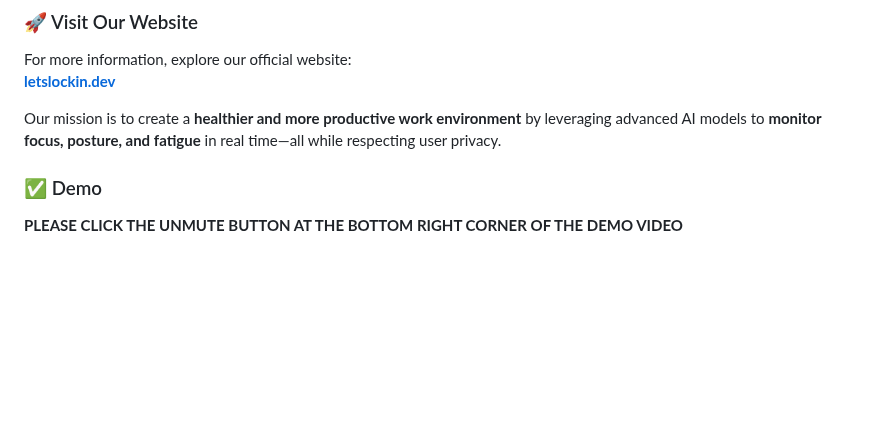
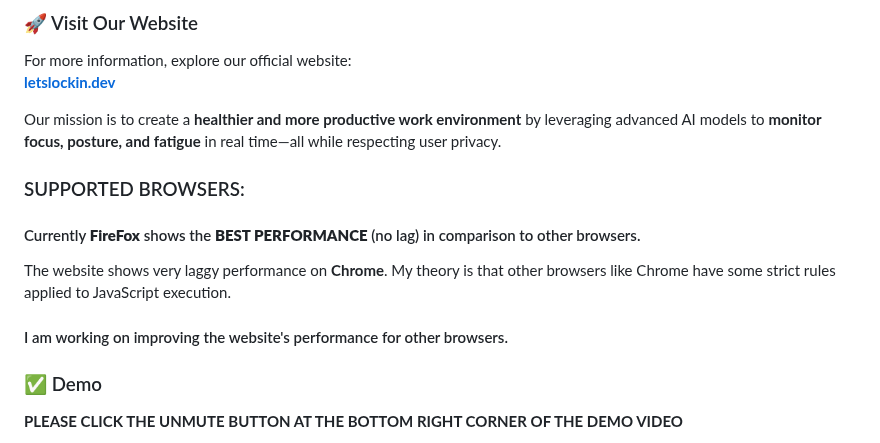
Before and after one commit to letslockin/letslockin.github.io, a Markdown page: README.md, the part around the change. Drawn GitHub-style; blank space fills up the shorter version.

Commit message:
FIREFOX BROWSER

```diff
--- a/README.md
+++ b/README.md
@@ -20,6 +20,13 @@ For more information, explore our official website:
 [**letslockin.dev**](https://www.letslockin.dev)
 
 Our mission is to create a **healthier and more productive work environment** by leveraging advanced AI models to **monitor focus, posture, and fatigue** in real time—all while respecting user privacy.
+
+### SUPPORTED BROWSERS:
+#### Currently **FireFox** shows the **BEST PERFORMANCE** (no lag) in comparison to other browsers.
+The website shows very laggy performance on **Chrome**.
+My theory is that other browsers like Chrome have some strict rules applied to JavaScript execution.
+#### I am working on improving the website's performance for other browsers.
+
 
 ### ✅ Demo
 
```
